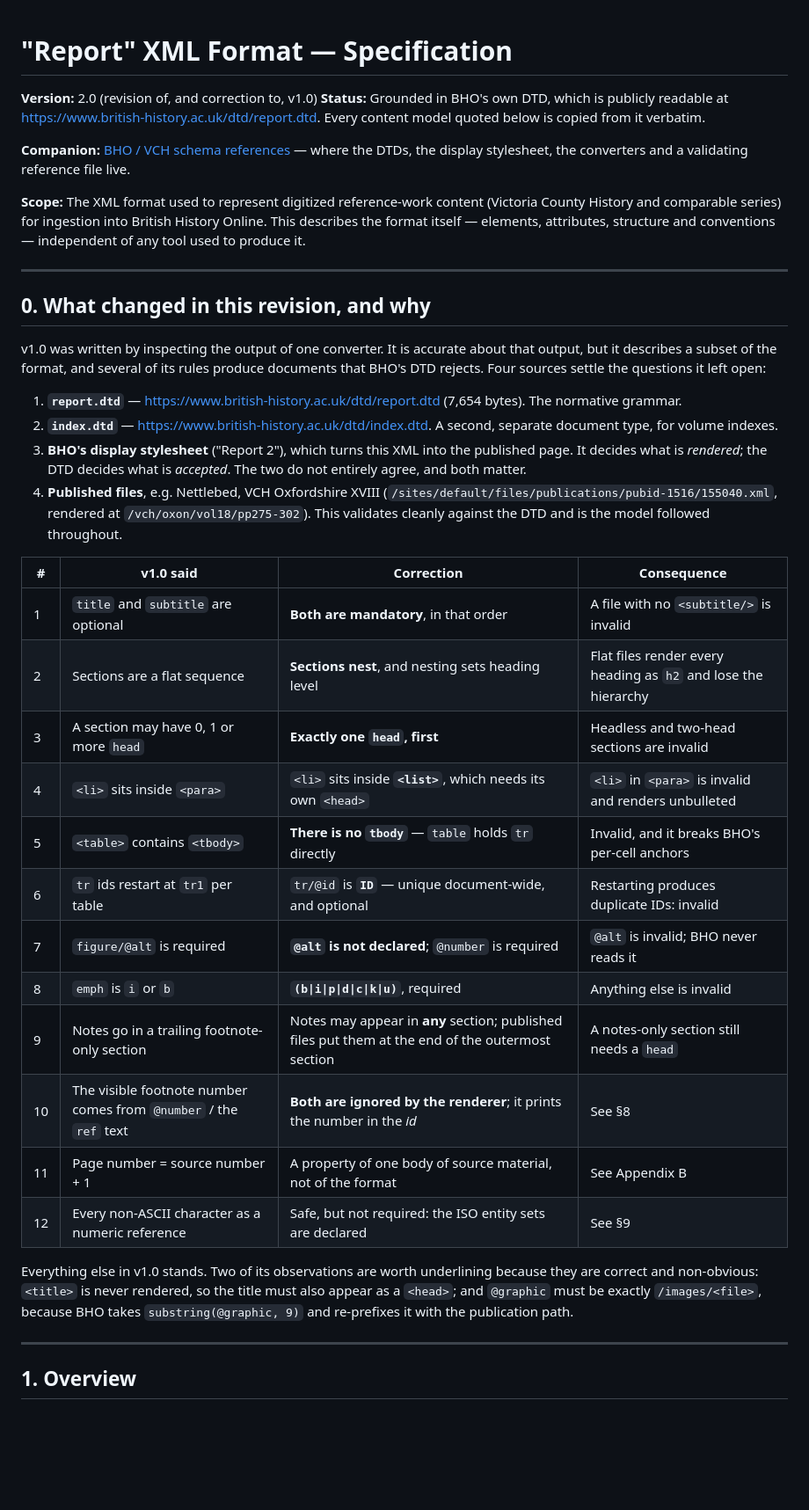
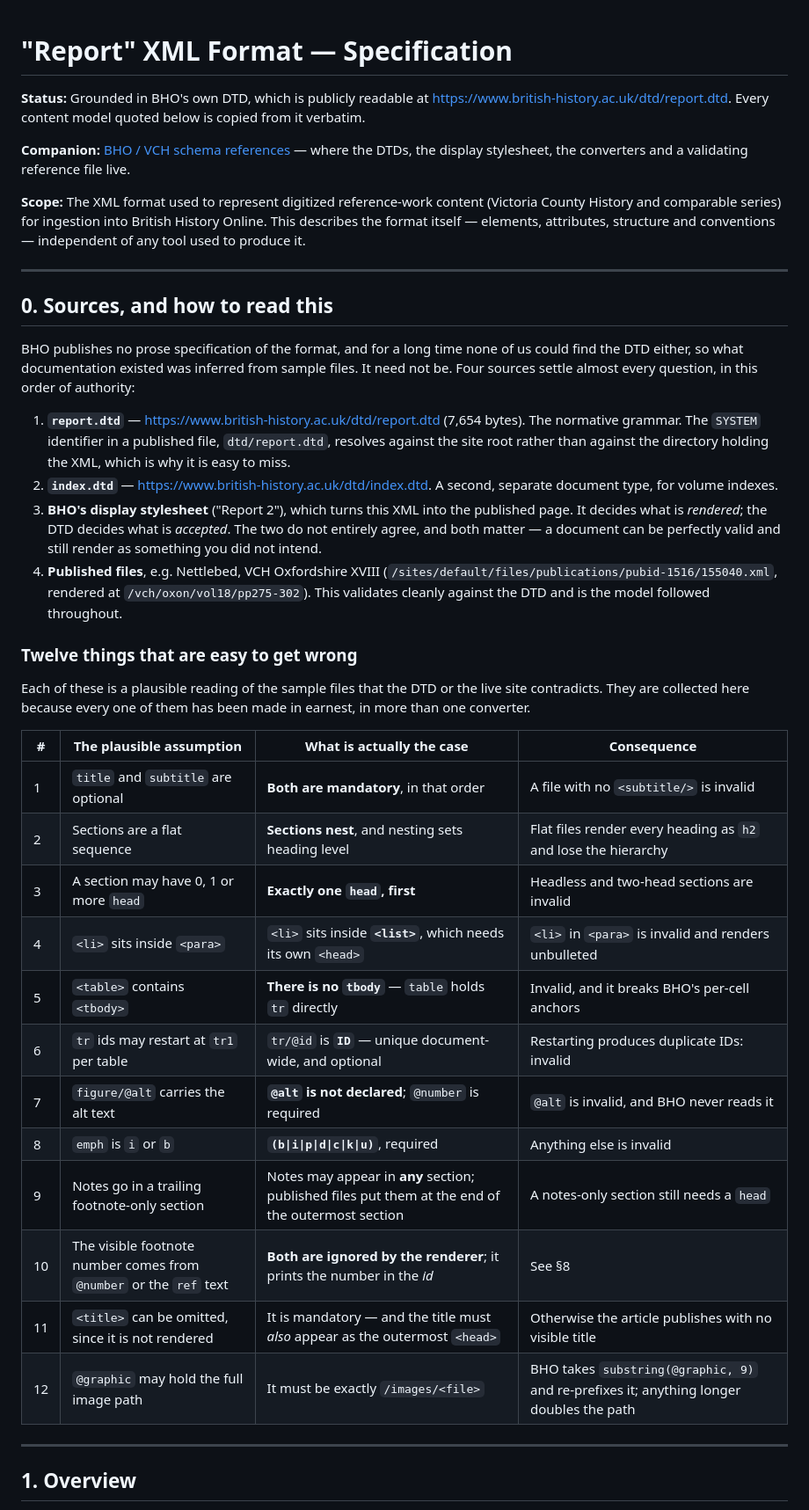
Before and after one commit to docuracy/VCH-PDF2BHO, a Markdown page: docs/bho-report-xml-specification.md, the part around one of its changes. Shown at 88% size. Rendered like a GitHub page; blank space fills up the shorter version.

Commit message:
Make the specification stand on its own
It was written as a revision of a private draft and kept referring to it -
a "v1.0 said / correction" table, and a version number counting from a
document no reader of this repo has seen. Neither means anything here.

The corrections table becomes "twelve things that are easy to get wrong",
stated as the plausible assumption and what is actually the case, which is
the useful half and needs no prior document. Appendix B likewise stops
describing "a particular converter" and simply lists conventions that are
not part of the format.

Co-Authored-By: Claude Opus 5 (1M context) <noreply@anthropic.com>

```diff
--- a/docs/bho-report-xml-specification.md
+++ b/docs/bho-report-xml-specification.md
@@ -1,6 +1,5 @@
 # "Report" XML Format — Specification
 
-**Version:** 2.0 (revision of, and correction to, v1.0)
 **Status:** Grounded in BHO's own DTD, which is publicly readable at
 <https://www.british-history.ac.uk/dtd/report.dtd>. Every content model
 quoted below is copied from it verbatim.
@@ -17,45 +16,49 @@ produce it.
 
 ---
 
-## 0. What changed in this revision, and why
+## 0. Sources, and how to read this
 
-v1.0 was written by inspecting the output of one converter. It is accurate
-about that output, but it describes a subset of the format, and several of
-its rules produce documents that BHO's DTD rejects. Four sources settle the
-questions it left open:
+BHO publishes no prose specification of the format, and for a long time
+none of us could find the DTD either, so what documentation existed was
+inferred from sample files. It need not be. Four sources settle almost
+every question, in this order of authority:
 
 1. **`report.dtd`** — <https://www.british-history.ac.uk/dtd/report.dtd>
-   (7,654 bytes). The normative grammar.
+   (7,654 bytes). The normative grammar. The `SYSTEM` identifier in a
+   published file, `dtd/report.dtd`, resolves against the site root rather
+   than against the directory holding the XML, which is why it is easy to
+   miss.
 2. **`index.dtd`** — <https://www.british-history.ac.uk/dtd/index.dtd>.
    A second, separate document type, for volume indexes.
 3. **BHO's display stylesheet** ("Report 2"), which turns this XML into the
    published page. It decides what is *rendered*; the DTD decides what is
-   *accepted*. The two do not entirely agree, and both matter.
+   *accepted*. The two do not entirely agree, and both matter — a document
+   can be perfectly valid and still render as something you did not intend.
 4. **Published files**, e.g. Nettlebed, VCH Oxfordshire XVIII
    (`/sites/default/files/publications/pubid-1516/155040.xml`, rendered at
    `/vch/oxon/vol18/pp275-302`). This validates cleanly against the DTD and
    is the model followed throughout.
 
-| # | v1.0 said | Correction | Consequence |
+### Twelve things that are easy to get wrong
+
+Each of these is a plausible reading of the sample files that the DTD or
+the live site contradicts. They are collected here because every one of
+them has been made in earnest, in more than one converter.
+
+| # | The plausible assumption | What is actually the case | Consequence |
 |---|---|---|---|
 | 1 | `title` and `subtitle` are optional | **Both are mandatory**, in that order | A file with no `<subtitle/>` is invalid |
 | 2 | Sections are a flat sequence | **Sections nest**, and nesting sets heading level | Flat files render every heading as `h2` and lose the hierarchy |
 | 3 | A section may have 0, 1 or more `head` | **Exactly one `head`, first** | Headless and two-head sections are invalid |
 | 4 | `<li>` sits inside `<para>` | `<li>` sits inside **`<list>`**, which needs its own `<head>` | `<li>` in `<para>` is invalid and renders unbulleted |
 | 5 | `<table>` contains `<tbody>` | **There is no `tbody`** — `table` holds `tr` directly | Invalid, and it breaks BHO's per-cell anchors |
-| 6 | `tr` ids restart at `tr1` per table | `tr/@id` is **`ID`** — unique document-wide, and optional | Restarting produces duplicate IDs: invalid |
-| 7 | `figure/@alt` is required | **`@alt` is not declared**; `@number` is required | `@alt` is invalid; BHO never reads it |
+| 6 | `tr` ids may restart at `tr1` per table | `tr/@id` is **`ID`** — unique document-wide, and optional | Restarting produces duplicate IDs: invalid |
+| 7 | `figure/@alt` carries the alt text | **`@alt` is not declared**; `@number` is required | `@alt` is invalid, and BHO never reads it |
 | 8 | `emph` is `i` or `b` | **`(b\|i\|p\|d\|c\|k\|u)`**, required | Anything else is invalid |
 | 9 | Notes go in a trailing footnote-only section | Notes may appear in **any** section; published files put them at the end of the outermost section | A notes-only section still needs a `head` |
-| 10 | The visible footnote number comes from `@number` / the `ref` text | **Both are ignored by the renderer**; it prints the number in the *id* | See §8 |
-| 11 | Page number = source number + 1 | A property of one body of source material, not of the format | See Appendix B |
-| 12 | Every non-ASCII character as a numeric reference | Safe, but not required: the ISO entity sets are declared | See §9 |
-
-Everything else in v1.0 stands. Two of its observations are worth
-underlining because they are correct and non-obvious: `<title>` is never
-rendered, so the title must also appear as a `<head>`; and `@graphic` must
-be exactly `/images/<file>`, because BHO takes `substring(@graphic, 9)` and
-re-prefixes it with the publication path.
+| 10 | The visible footnote number comes from `@number` or the `ref` text | **Both are ignored by the renderer**; it prints the number in the *id* | See §8 |
+| 11 | `<title>` can be omitted, since it is not rendered | It is mandatory — and the title must *also* appear as the outermost `<head>` | Otherwise the article publishes with no visible title |
+| 12 | `@graphic` may hold the full image path | It must be exactly `/images/<file>` | BHO takes `substring(@graphic, 9)` and re-prefixes it; anything longer doubles the path |
 
 ---
 
```
Also changed, not shown: other parts of docs/bho-report-xml-specification.md (+9 -7 lines).
